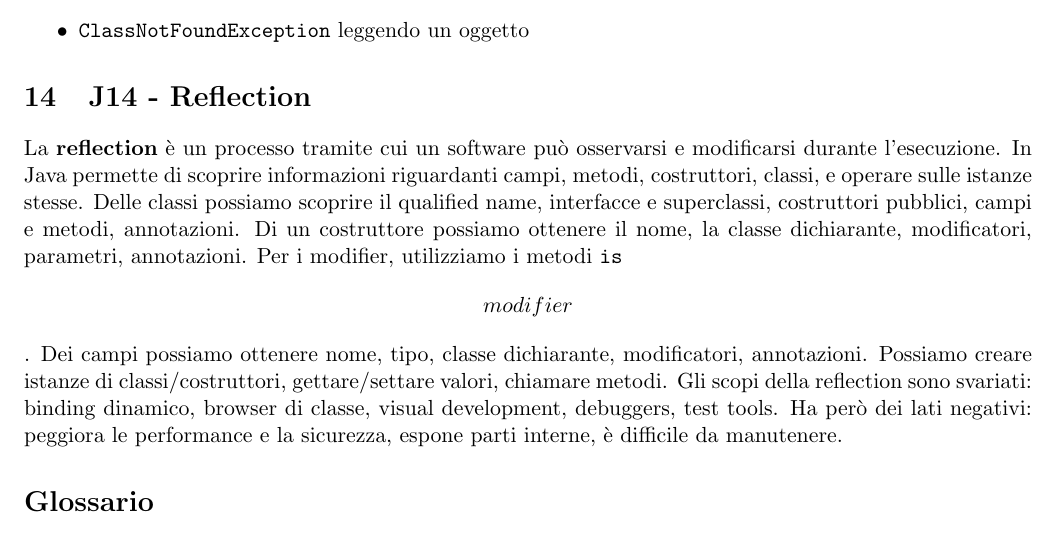
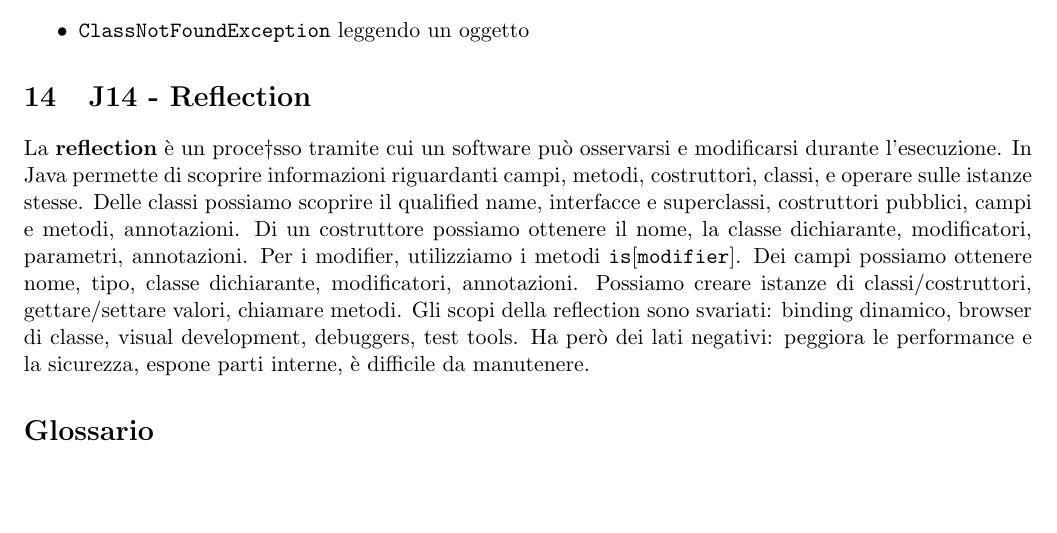
Before and after one commit to montali/swengnotes, a LaTeX document (java.tex): part of page 21 of 21, cut so that both start at the same text, the shorter picture padded with empty space. Compiled offline with pdfLaTeX.

Commit message:
Fixed pagination

```diff
--- a/java.tex
+++ b/java.tex
@@ -542,8 +542,8 @@ Vi sono vari tipi di eccezioni possibili:
     \item \code{ClassNotFoundException} leggendo un oggetto
 \end{itemize}
 \section{J14 - Reflection}
-La \textbf{reflection} è un processo tramite cui un software può osservarsi e modificarsi durante l'esecuzione. In Java permette di scoprire informazioni riguardanti campi, metodi, costruttori, classi, e operare sulle istanze stesse.
-Delle classi possiamo scoprire il qualified name, interfacce e superclassi, costruttori pubblici, campi e metodi, annotazioni. Di un costruttore possiamo ottenere il nome, la classe dichiarante, modificatori, parametri, annotazioni. Per i modifier, utilizziamo i metodi \code{is\[modifier\]}. Dei campi possiamo ottenere nome, tipo, classe dichiarante, modificatori, annotazioni. Possiamo creare istanze di classi/costruttori, gettare/settare valori, chiamare metodi. Gli scopi della reflection sono svariati: binding dinamico, browser di classe, visual development, debuggers, test tools. Ha però dei lati negativi: peggiora le performance e la sicurezza, espone parti interne, è difficile da manutenere.
+La \textbf{reflection} è un proce†sso tramite cui un software può osservarsi e modificarsi durante l'esecuzione. In Java permette di scoprire informazioni riguardanti campi, metodi, costruttori, classi, e operare sulle istanze stesse.
+Delle classi possiamo scoprire il qualified name, interfacce e superclassi, costruttori pubblici, campi e metodi, annotazioni. Di un costruttore possiamo ottenere il nome, la classe dichiarante, modificatori, parametri, annotazioni. Per i modifier, utilizziamo i metodi \code{is$[$modifier$]$}. Dei campi possiamo ottenere nome, tipo, classe dichiarante, modificatori, annotazioni. Possiamo creare istanze di classi/costruttori, gettare/settare valori, chiamare metodi. Gli scopi della reflection sono svariati: binding dinamico, browser di classe, visual development, debuggers, test tools. Ha però dei lati negativi: peggiora le performance e la sicurezza, espone parti interne, è difficile da manutenere.
 
 
 
```
Also changed, not shown: javaSansForgetica.tex (+1 -1 lines), java.pdf, javaSansForgetica.pdf.
